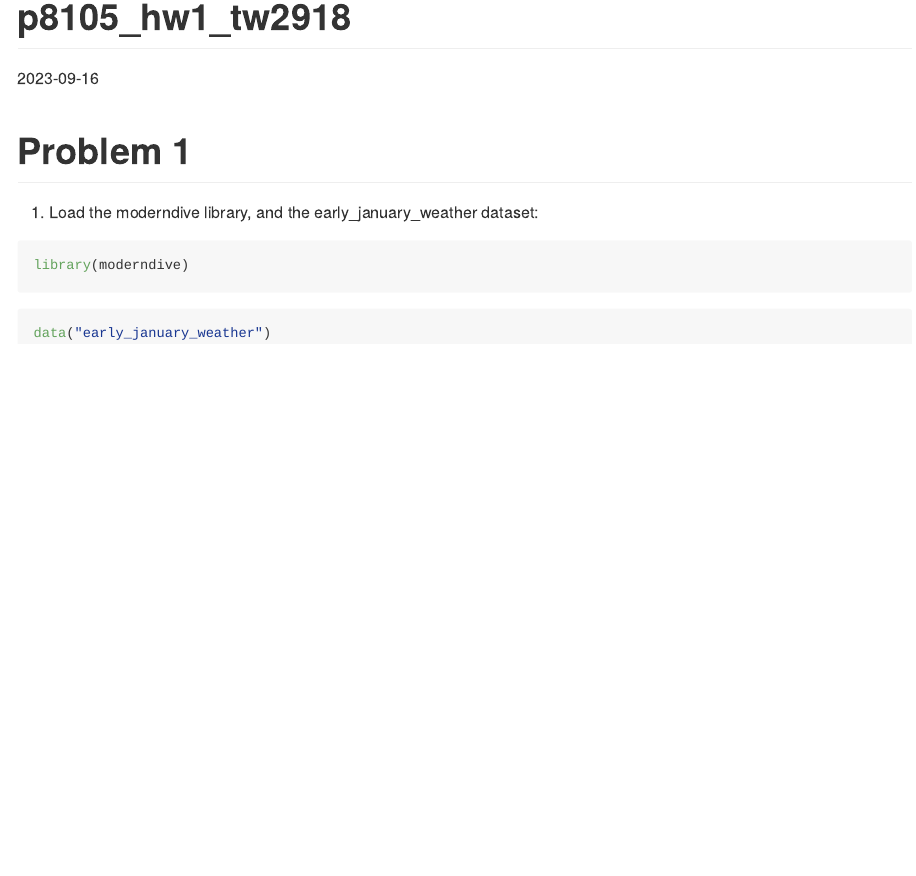
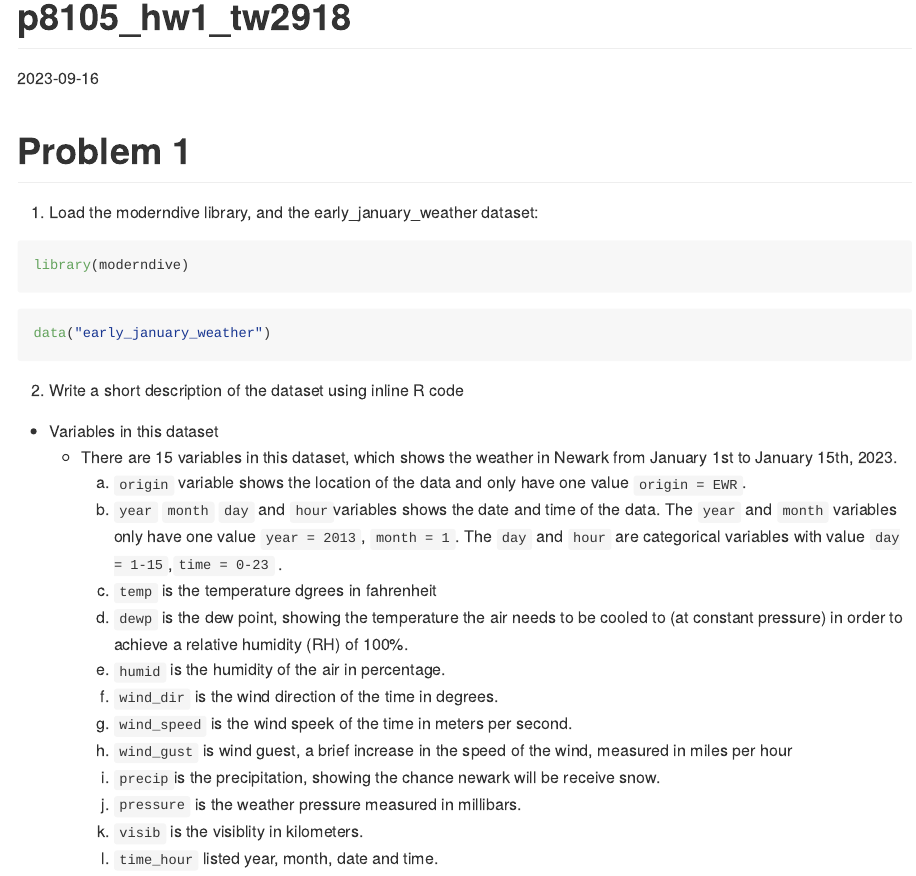
Before and after one commit to tianyiw44/p8105_hw1_tw2918, an R Markdown document (p8105_hw1_tw2918.Rmd): the page in a window 1100 px wide, from its top. The pictures show the output file p8105_hw1_tw2918.md that the author committed with the source, drawn offline in the style of GitHub.

Commit message:
Probelm 1 (2) Write short description for the 15 variables in the dataset.

````diff
--- a/p8105_hw1_tw2918.Rmd
+++ b/p8105_hw1_tw2918.Rmd
@@ -14,3 +14,20 @@ library(moderndive)
 ```{r}
 data("early_january_weather")
 ```
+
+2. Write a short description of the dataset using inline R code
+
+* Variables in this dataset
+  * There are 15 variables in this dataset, which shows the weather in Newark from January 1st to January 15th, 2023.
+    1. `origin` variable shows the location of the data and only have one value `origin = EWR`.
+    2. `year` `month` `day` and `hour`variables shows the date and time of the data. The `year` and `month` variables only have one value `year = 2013`, `month = 1`. The `day` and `hour` are categorical variables with value `day = 1-15`,`time = 0-23` .
+    3. `temp` is the temperature dgrees in fahrenheit
+    4. `dewp` is the dew point, showing the temperature the air needs to be cooled to (at constant pressure) in order to achieve a relative humidity (RH) of 100%.
+    5. `humid` is the humidity of the air in percentage.
+    6. `wind_dir` is the wind direction of the time in degrees.
+    7. `wind_speed` is the wind speek of the time in meters per second.
+    8. `wind_gust` is wind guest,  a brief increase in the speed of the wind, measured in miles per hour
+    9. `precip`is the precipitation, showing the chance newark will be receive snow.
+    10. `pressure` is the weather pressure measured in millibars.
+    11. `visib` is the visiblity in kilometers.
+    12. `time_hour` listed year, month, date and time.
````
Also changed, not shown: p8105_hw1_tw2918.md.
